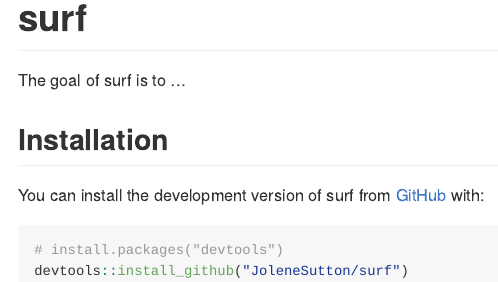
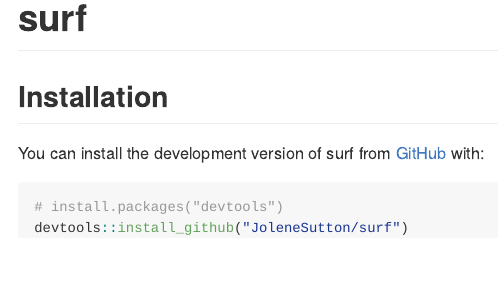
Before and after one commit to JoleneSutton/surf, an R Markdown document (README.Rmd): the page in a window 1100 px wide, from its top. The pictures show the output file README.md that the author committed with the source, drawn offline in the style of GitHub; badge pictures from the web are left out.

Commit message:
update readme

```diff
--- a/README.Rmd
+++ b/README.Rmd
@@ -19,8 +19,6 @@
 [![R-CMD-check](https://github.com/JoleneSutton/surf/actions/workflows/R-CMD-check.yaml/badge.svg)](https://github.com/JoleneSutton/surf/actions/workflows/R-CMD-check.yaml)
 <!-- badges: end -->
 
-The goal of surf is to ...
-
 ## Installation
 
 You can install the development version of surf from [GitHub](https://github.com/) with:
```
Also changed, not shown: README.md.
